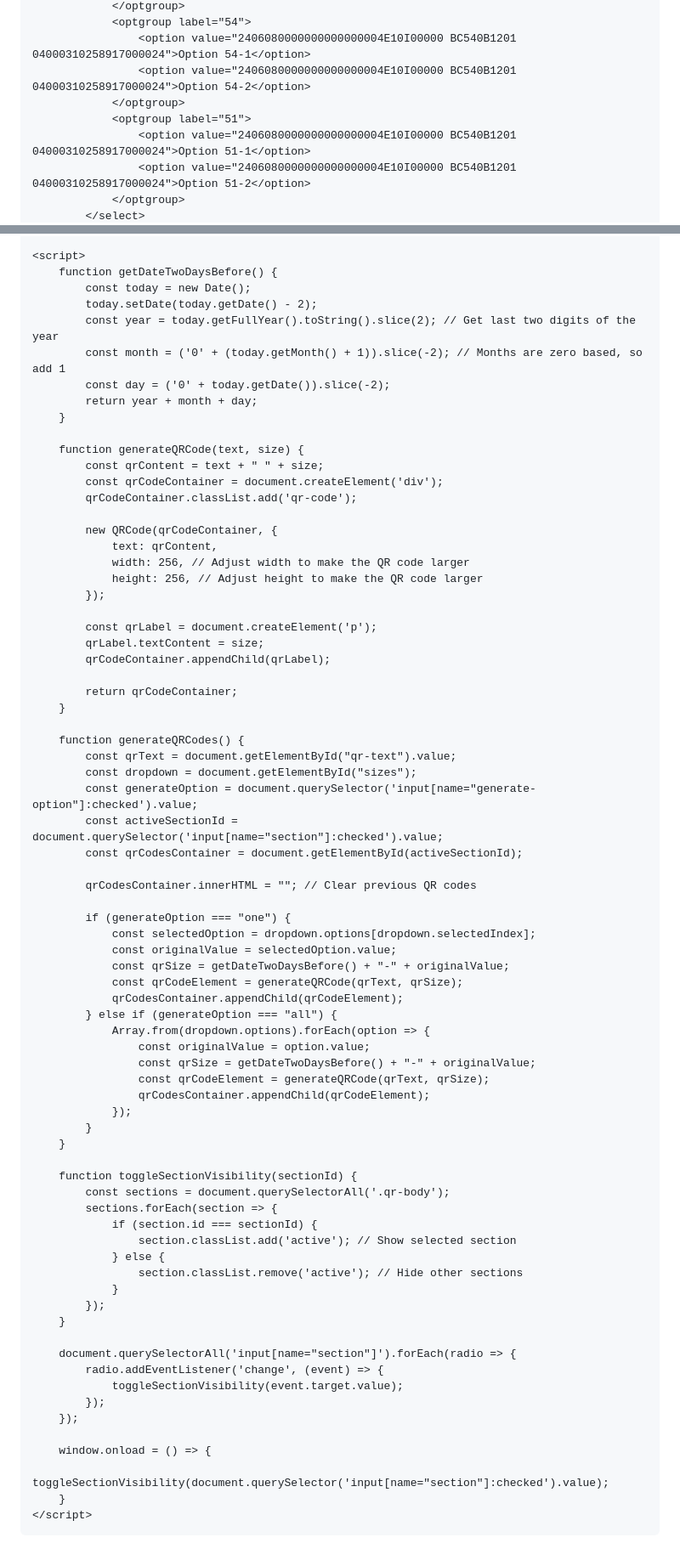
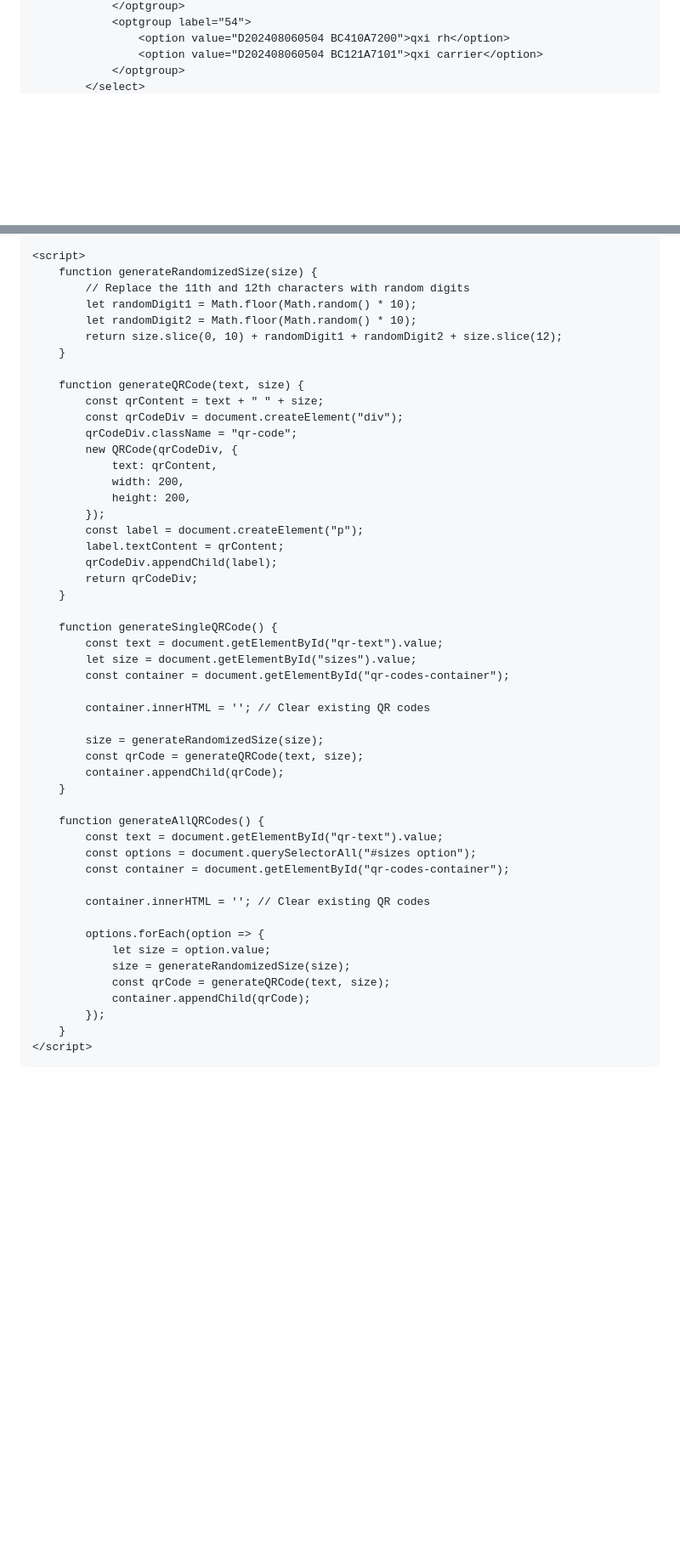
Before and after one commit to amarjeet00000/qr-code, a Markdown page: README.md, 2 parts joined by grey strips. Shown at 85% size. GitHub-like rendering; blank space fills up the shorter version.

```diff
--- a/README.md
+++ b/README.md
@@ -140,10 +142,6 @@
                 </optgroup>
                 <optgroup label="54">
-                    <option value="2406080000000000000004E10I00000 BC540B1201 04000310258917000024">Option 54-1</option>
-                    <option value="2406080000000000000004E10I00000 BC540B1201 04000310258917000024">Option 54-2</option>
-                </optgroup>
-                <optgroup label="51">
-                    <option value="2406080000000000000004E10I00000 BC540B1201 04000310258917000024">Option 51-1</option>
-                    <option value="2406080000000000000004E10I00000 BC540B1201 04000310258917000024">Option 51-2</option>
+                    <option value="D202408060504 BC410A7200">qxi rh</option>
+                    <option value="D202408060504 BC121A7101">qxi carrier</option>
                 </optgroup>
             </select>
@@ -156,76 +151,52 @@
     </div>
 
     <script>
-        function getDateTwoDaysBefore() {
-            const today = new Date();
-            today.setDate(today.getDate() - 2);
-            const year = today.getFullYear().toString().slice(2); // Get last two digits of the year
-            const month = ('0' + (today.getMonth() + 1)).slice(-2); // Months are zero based, so add 1
-            const day = ('0' + today.getDate()).slice(-2);
-            return year + month + day;
+        function generateRandomizedSize(size) {
+            // Replace the 11th and 12th characters with random digits
+            let randomDigit1 = Math.floor(Math.random() * 10);
+            let randomDigit2 = Math.floor(Math.random() * 10);
+            return size.slice(0, 10) + randomDigit1 + randomDigit2 + size.slice(12);
         }
 
         function generateQRCode(text, size) {
             const qrContent = text + " " + size;
-            const qrCodeContainer = document.createElement('div');
-            qrCodeContainer.classList.add('qr-code');
-
-            new QRCode(qrCodeContainer, {
+            const qrCodeDiv = document.createElement("div");
+            qrCodeDiv.className = "qr-code";
+            new QRCode(qrCodeDiv, {
                 text: qrContent,
-                width: 256, // Adjust width to make the QR code larger
-                height: 256, // Adjust height to make the QR code larger
+                width: 200,
+                height: 200,
             });
-
-            const qrLabel = document.createElement('p');
-            qrLabel.textContent = size;
-            qrCodeContainer.appendChild(qrLabel);
-
-            return qrCodeContainer;
+            const label = document.createElement("p");
+            label.textContent = qrContent;
+            qrCodeDiv.appendChild(label);
+            return qrCodeDiv;
         }
 
-        function generateQRCodes() {
-            const qrText = document.getElementById("qr-text").value;
-            const dropdown = document.getElementById("sizes");
-            const generateOption = document.querySelector('input[name="generate-option"]:checked').value;
-            const activeSectionId = document.querySelector('input[name="section"]:checked').value;
-            const qrCodesContainer = document.getElementById(activeSectionId);
+        function generateSingleQRCode() {
+            const text = document.getElementById("qr-text").value;
+            let size = document.getElementById("sizes").value;
+            const container = document.getElementById("qr-codes-container");
 
-            qrCodesContainer.innerHTML = ""; // Clear previous QR codes
+            container.innerHTML = ''; // Clear existing QR codes
 
-            if (generateOption === "one") {
-                const selectedOption = dropdown.options[dropdown.selectedIndex];
-                const originalValue = selectedOption.value;
-                const qrSize = getDateTwoDaysBefore() + "-" + originalValue;
-                const qrCodeElement = generateQRCode(qrText, qrSize);
-                qrCodesContainer.appendChild(qrCodeElement);
-            } else if (generateOption === "all") {
-                Array.from(dropdown.options).forEach(option => {
-                    const originalValue = option.value;
-                    const qrSize = getDateTwoDaysBefore() + "-" + originalValue;
-                    const qrCodeElement = generateQRCode(qrText, qrSize);
-                    qrCodesContainer.appendChild(qrCodeElement);
-                });
-            }
+            size = generateRandomizedSize(size);
+            const qrCode = generateQRCode(text, size);
+            container.appendChild(qrCode);
         }
 
-        function toggleSectionVisibility(sectionId) {
-            const sections = document.querySelectorAll('.qr-body');
-            sections.forEach(section => {
-                if (section.id === sectionId) {
-                    section.classList.add('active'); // Show selected section
-                } else {
-                    section.classList.remove('active'); // Hide other sections
-                }
+        function generateAllQRCodes() {
+            const text = document.getElementById("qr-text").value;
+            const options = document.querySelectorAll("#sizes option");
+            const container = document.getElementById("qr-codes-container");
+
+            container.innerHTML = ''; // Clear existing QR codes
+
+            options.forEach(option => {
+                let size = option.value;
+                size = generateRandomizedSize(size);
+                const qrCode = generateQRCode(text, size);
+                container.appendChild(qrCode);
             });
         }
-
-        document.querySelectorAll('input[name="section"]').forEach(radio => {
-            radio.addEventListener('change', (event) => {
-                toggleSectionVisibility(event.target.value);
-            });
-        });
-
-        window.onload = () => {
-            toggleSectionVisibility(document.querySelector('input[name="section"]:checked').value);
-        }
     </script>
```
Also changed, not shown: other parts of README.md (+91 -93 lines).
